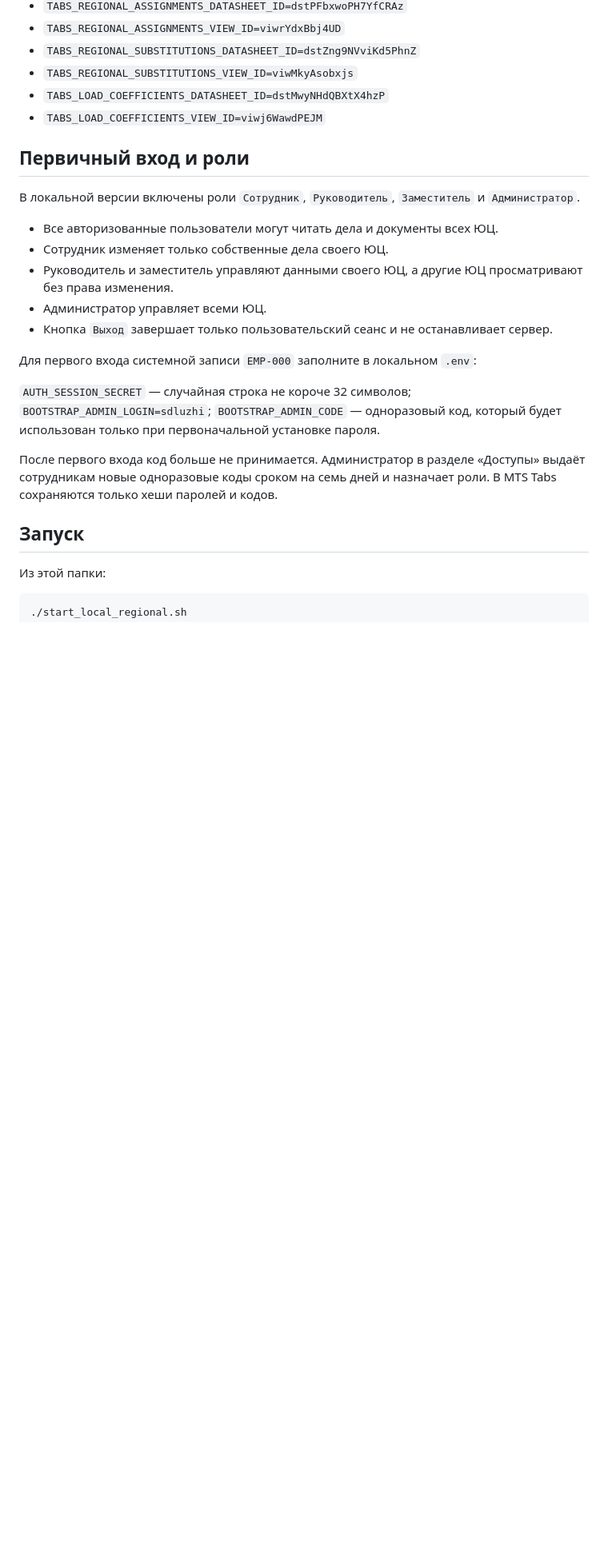
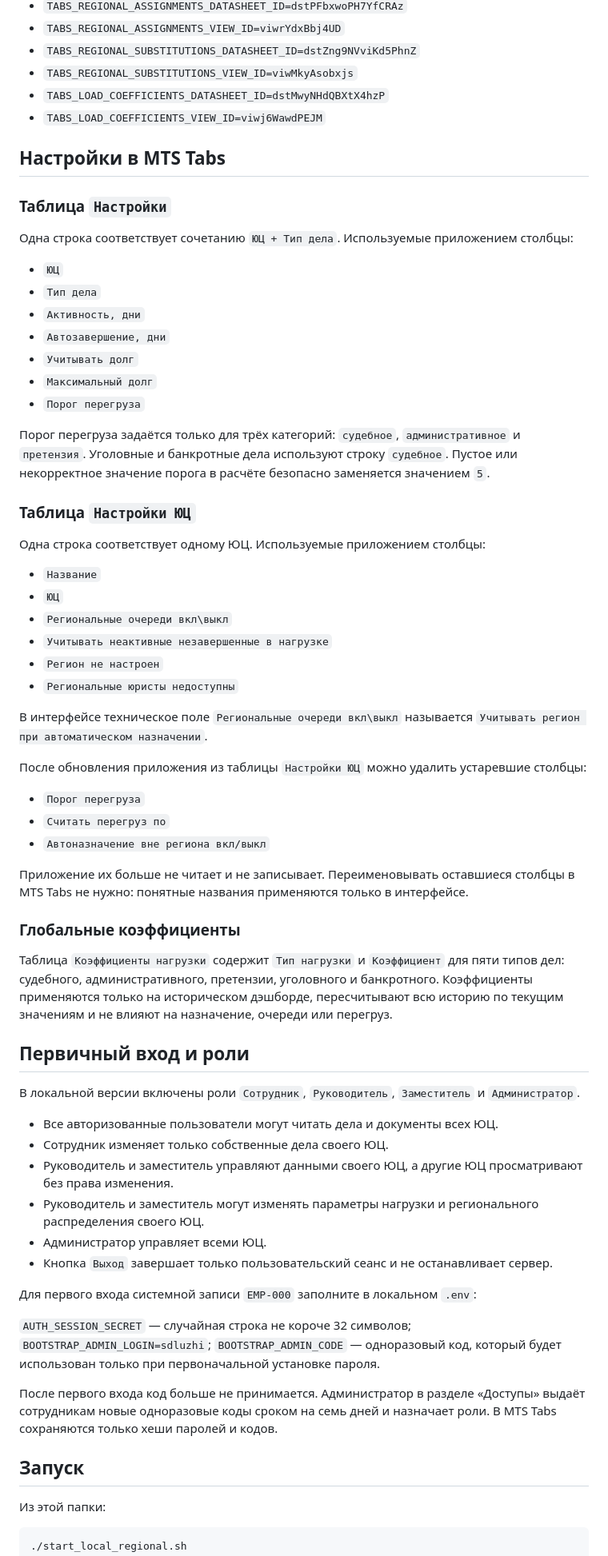
Before and after one commit to dluzhinskiy/distribution, a Markdown page: README.md, the part around one of its changes. Shown at 80% size. Rendered like a GitHub page; blank space fills up the shorter version.

```diff
--- a/README.md
+++ b/README.md
@@ -70,6 +83,54 @@ ID новых таблиц уже внесены в `.env.example`:
 - `TABS_LOAD_COEFFICIENTS_DATASHEET_ID=dstMwyNHdQBXtX4hzP`
 - `TABS_LOAD_COEFFICIENTS_VIEW_ID=viwj6WawdPEJM`
 
+## Настройки в MTS Tabs
+
+### Таблица `Настройки`
+
+Одна строка соответствует сочетанию `ЮЦ + Тип дела`. Используемые приложением столбцы:
+
+- `ЮЦ`
+- `Тип дела`
+- `Активность, дни`
+- `Автозавершение, дни`
+- `Учитывать долг`
+- `Максимальный долг`
+- `Порог перегруза`
+
+Порог перегруза задаётся только для трёх категорий: `судебное`, `административное`
+и `претензия`. Уголовные и банкротные дела используют строку `судебное`.
+Пустое или некорректное значение порога в расчёте безопасно заменяется значением `5`.
+
+### Таблица `Настройки ЮЦ`
+
+Одна строка соответствует одному ЮЦ. Используемые приложением столбцы:
+
+- `Название`
+- `ЮЦ`
+- `Региональные очереди вкл\выкл`
+- `Учитывать неактивные незавершенные в нагрузке`
+- `Регион не настроен`
+- `Региональные юристы недоступны`
+
+В интерфейсе техническое поле `Региональные очереди вкл\выкл` называется
+`Учитывать регион при автоматическом назначении`.
+
+После обновления приложения из таблицы `Настройки ЮЦ` можно удалить устаревшие столбцы:
+
+- `Порог перегруза`
+- `Считать перегруз по`
+- `Автоназначение вне региона вкл/выкл`
+
+Приложение их больше не читает и не записывает. Переименовывать оставшиеся столбцы
+в MTS Tabs не нужно: понятные названия применяются только в интерфейсе.
+
+### Глобальные коэффициенты
+
+Таблица `Коэффициенты нагрузки` содержит `Тип нагрузки` и `Коэффициент` для пяти
+типов дел: судебного, административного, претензии, уголовного и банкротного.
+Коэффициенты применяются только на историческом дэшборде, пересчитывают всю историю
+по текущим значениям и не влияют на назначение, очереди или перегруз.
+
 ## Первичный вход и роли
 
 В локальной версии включены роли `Сотрудник`, `Руководитель`, `Заместитель` и `Администратор`.
@@ -77,6 +138,7 @@ ID новых таблиц уже внесены в `.env.example`:
 - Все авторизованные пользователи могут читать дела и документы всех ЮЦ.
 - Сотрудник изменяет только собственные дела своего ЮЦ.
 - Руководитель и заместитель управляют данными своего ЮЦ, а другие ЮЦ просматривают без права изменения.
+- Руководитель и заместитель могут изменять параметры нагрузки и регионального распределения своего ЮЦ.
 - Администратор управляет всеми ЮЦ.
 - Кнопка `Выход` завершает только пользовательский сеанс и не останавливает сервер.
 
```
Also changed, not shown: other parts of README.md (+29 -11 lines).
